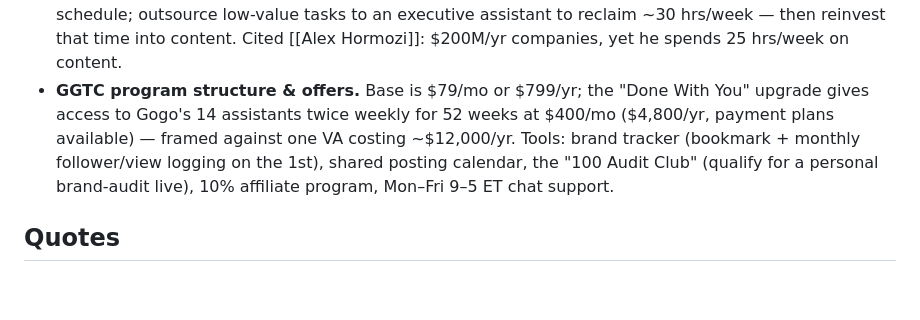
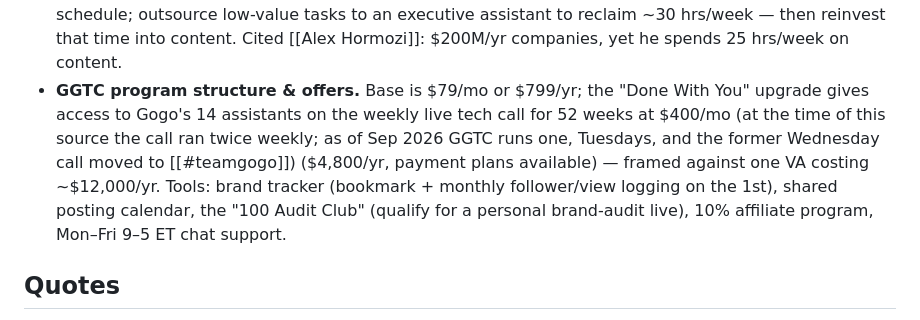
Before and after one commit to Sammie-07/gogo-brain-wiki, a Markdown page: wiki/sources/The Fundamentals - Social Media Machine and Branding (Gogo Bethke).md, the part around the change. GitHub-like rendering; blank space fills up the shorter version.

Commit message:
Sync wiki from vault @ 9903949

```diff
--- a/wiki/sources/The Fundamentals - Social Media Machine and Branding (Gogo Bethke).md
+++ b/wiki/sources/The Fundamentals - Social Media Machine and Branding (Gogo Bethke).md
@@ -25,7 +25,7 @@ tags: [social-media, personal-branding, productivity, delegation, ai]
 - **Three-tier digital product pricing.** Low ticket $9.99–$99, medium ~$299–$599/mo, high ticket $1,000–$9,999. Buyers gravitate to the middle option, so structure your desired seller as the middle. Impulse-swipe ceiling (no human contact) is ~$1,400; high ticket needs trust + a sales team (a **setter** who books and a **closer** who sells — be your own closer 10–20 times and record the calls to train future closers).
 - **Membership retention drops around month 4–5.** Deliver the promised value within the first four months because most members quit chasing a "Staples easy button" without doing the work. Gogo notes it's harder to sell a $79 membership than a $7,000 course.
 - **Delegation economics ([[Juan Carlos Baronetti]] / [[Goldbar Staffing]]).** Agents are worth $200+/hour but trade it doing $10 tasks (email, CRM, MLS, design, scheduling). Audit 24 hours of your schedule; outsource low-value tasks to an executive assistant to reclaim ~30 hrs/week — then reinvest that time into content. Cited [[Alex Hormozi]]: $200M/yr companies, yet he spends 25 hrs/week on content.
-- **GGTC program structure & offers.** Base is $79/mo or $799/yr; the "Done With You" upgrade gives access to Gogo's 14 assistants twice weekly for 52 weeks at $400/mo ($4,800/yr, payment plans available) — framed against one VA costing ~$12,000/yr. Tools: brand tracker (bookmark + monthly follower/view logging on the 1st), shared posting calendar, the "100 Audit Club" (qualify for a personal brand-audit live), 10% affiliate program, Mon–Fri 9–5 ET chat support.
+- **GGTC program structure & offers.** Base is $79/mo or $799/yr; the "Done With You" upgrade gives access to Gogo's 14 assistants on the weekly live tech call for 52 weeks at $400/mo (at the time of this source the call ran twice weekly; as of Sep 2026 GGTC runs one, Tuesdays, and the former Wednesday call moved to [[#teamgogo]]) ($4,800/yr, payment plans available) — framed against one VA costing ~$12,000/yr. Tools: brand tracker (bookmark + monthly follower/view logging on the 1st), shared posting calendar, the "100 Audit Club" (qualify for a personal brand-audit live), 10% affiliate program, Mon–Fri 9–5 ET chat support.
 
 ## Quotes
 > "If you start skipping bricks and you're going to start putting a roof on a house that has no foundation, it is going to fall apart... mark my words, I guarantee you it will not work if you don't follow every single step as we grow."
```
